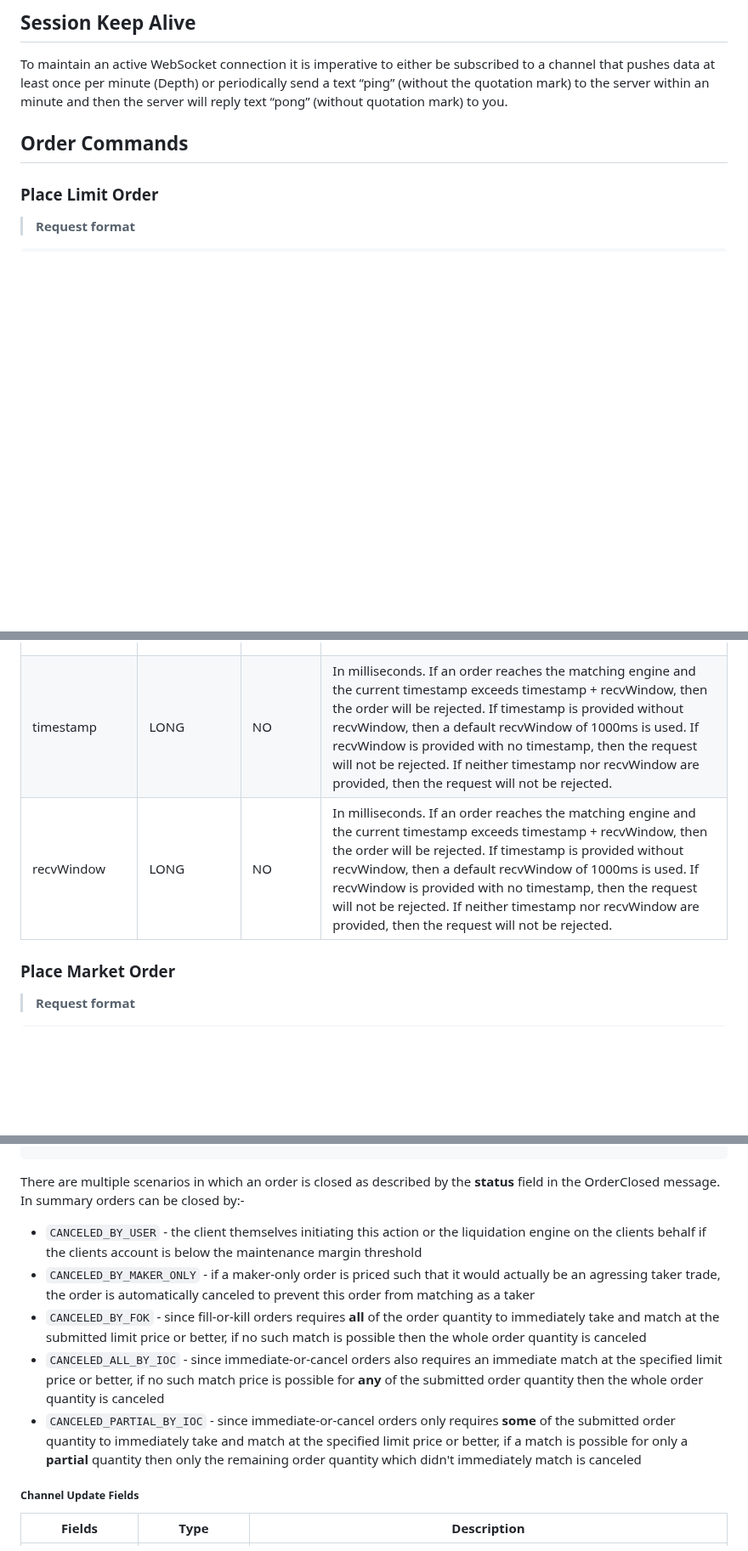
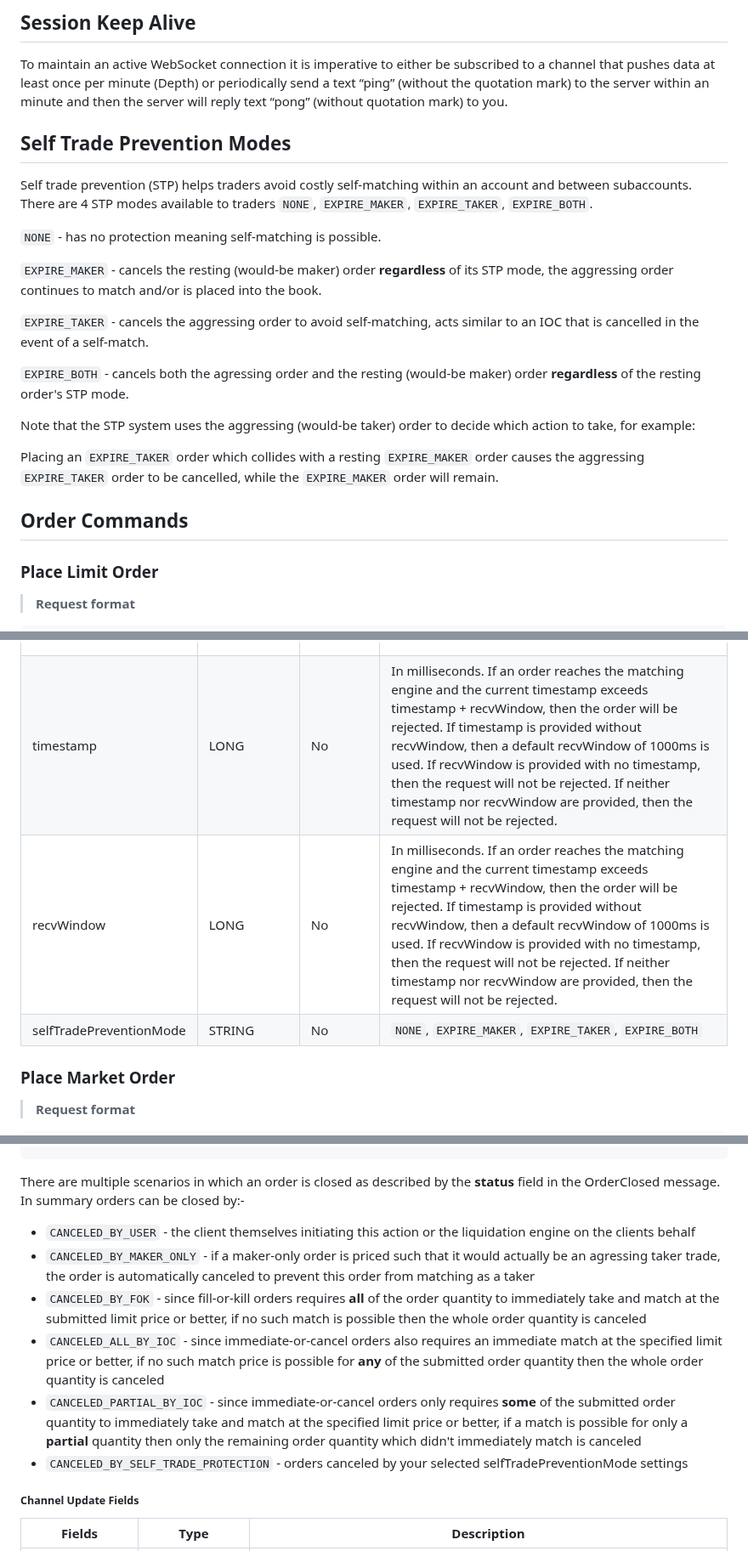
Before and after one commit to oxfun-github/oxfun-exchange-docs, a Markdown page: source/includes/_v2_websocket.md, 3 parts joined by grey strips. Shown at 85% size. Rendered like a GitHub page; blank space fills up the shorter version.

Commit message:
Update _v2_websocket.md
add docs on self trade prevention modes

```diff
--- a/source/includes/_v2_websocket.md
+++ b/source/includes/_v2_websocket.md
@@ -284,6 +284,24 @@ signature | STRING | Yes | `Base64(HmacSHA256(current_ms_timestamp + 'GET/auth/s
 ## Session Keep Alive
 
 To maintain an active WebSocket connection it is imperative to either be subscribed to a channel that pushes data at least once per minute (Depth) or periodically send a text “ping” (without the quotation mark) to the server within an minute and then the server will reply text “pong” (without quotation mark) to you.
+
+## Self Trade Prevention Modes
+
+Self trade prevention (STP) helps traders avoid costly self-matching within an account and between subaccounts.
+There are 4 STP modes available to traders `NONE`, `EXPIRE_MAKER`, `EXPIRE_TAKER`, `EXPIRE_BOTH`.
+
+`NONE` - has no protection meaning self-matching is possible.
+
+`EXPIRE_MAKER` - cancels the resting (would-be maker) order **regardless** of its STP mode, the aggressing order continues to match and/or is placed into the book.
+
+`EXPIRE_TAKER` - cancels the aggressing order to avoid self-matching, acts similar to an IOC that is cancelled in the event of a self-match.
+
+`EXPIRE_BOTH` - cancels both the agressing order and the resting (would-be maker) order **regardless** of the resting order's STP mode.
+
+Note that the STP system uses the aggressing (would-be taker) order to decide which action to take, for example:
+
+Placing an `EXPIRE_TAKER` order which collides with a resting `EXPIRE_MAKER` order causes the aggressing `EXPIRE_TAKER` order to be cancelled, while the `EXPIRE_MAKER` order will remain.
+
 
 ## Order Commands
 
@@ -439,8 +457,9 @@ quantity |  FLOAT | Yes | Quantity (denominated by contractValCurrency) |
 displayQuantity |  FLOAT | NO |If given, the order becomes an iceberg order, and denotes the quantity to show on the book|
 side | STRING | Yes | `BUY` or `SELL` |
 timeInForce | ENUM | No | <ul><li>`GTC` (Good-till-Cancel) - Default</li><li> `IOC` (Immediate or Cancel, i.e. Taker-only)</li><li> `FOK` (Fill or Kill, for full size)</li><li>`MAKER_ONLY` (i.e. Post-only)</li><li> `MAKER_ONLY_REPRICE` (Reprices order to the best maker only price if the specified price were to lead to a taker trade)</li></ul>
-timestamp | LONG | NO | In milliseconds. If an order reaches the matching engine and the current timestamp exceeds timestamp + recvWindow, then the order will be rejected. If timestamp is provided without recvWindow, then a default recvWindow of 1000ms is used. If recvWindow is provided with no timestamp, then the request will not be rejected. If neither timestamp nor recvWindow are provided, then the request will not be rejected. |
-recvWindow | LONG | NO | In milliseconds. If an order reaches the matching engine and the current timestamp exceeds timestamp + recvWindow, then the order will be rejected. If timestamp is provided without recvWindow, then a default recvWindow of 1000ms is used. If recvWindow is provided with no timestamp, then the request will not be rejected. If neither timestamp nor recvWindow are provided, then the request will not be rejected. |
+timestamp | LONG | No | In milliseconds. If an order reaches the matching engine and the current timestamp exceeds timestamp + recvWindow, then the order will be rejected. If timestamp is provided without recvWindow, then a default recvWindow of 1000ms is used. If recvWindow is provided with no timestamp, then the request will not be rejected. If neither timestamp nor recvWindow are provided, then the request will not be rejected. |
+recvWindow | LONG | No | In milliseconds. If an order reaches the matching engine and the current timestamp exceeds timestamp + recvWindow, then the order will be rejected. If timestamp is provided without recvWindow, then a default recvWindow of 1000ms is used. If recvWindow is provided with no timestamp, then the request will not be rejected. If neither timestamp nor recvWindow are provided, then the request will not be rejected. |
+selfTradePreventionMode | STRING | No | `NONE`, `EXPIRE_MAKER`, `EXPIRE_TAKER`, `EXPIRE_BOTH`|
 
 
 ### Place Market Order
@@ -2292,11 +2311,12 @@ displayQuantity |STRING| Quantity displayed in the book, primarily used for iceb
 
 There are multiple scenarios in which an order is closed as described by the **status** field in the OrderClosed message.  In summary orders can be closed by:-
 
-* `CANCELED_BY_USER` - the client themselves initiating this action or the liquidation engine on the clients behalf if the clients account is below the maintenance margin threshold
+* `CANCELED_BY_USER` - the client themselves initiating this action or the liquidation engine on the clients behalf
 * `CANCELED_BY_MAKER_ONLY` - if a maker-only order is priced such that it would actually be an agressing taker trade, the order is automatically canceled to prevent this order from matching as a taker
 * `CANCELED_BY_FOK` - since fill-or-kill orders requires **all** of the order quantity to immediately take and match at the submitted limit price or better, if no such match is possible then the whole order quantity is canceled
 * `CANCELED_ALL_BY_IOC` - since immediate-or-cancel orders also requires an immediate match at the specified limit price or better, if no such match price is possible for **any** of the submitted order quantity then the whole order quantity is canceled
 * `CANCELED_PARTIAL_BY_IOC` - since immediate-or-cancel orders only requires **some** of the submitted order quantity to immediately take and match at the specified limit price or better, if a match is possible for only a **partial** quantity then only the remaining order quantity which didn't immediately match is canceled
+* `CANCELED_BY_SELF_TRADE_PROTECTION` - orders canceled by your selected selfTradePreventionMode settings
 
 <sub>**Channel Update Fields**</sub>
 
```
Also changed, not shown: other parts of source/includes/_v2_websocket.md (+5 -4 lines).
